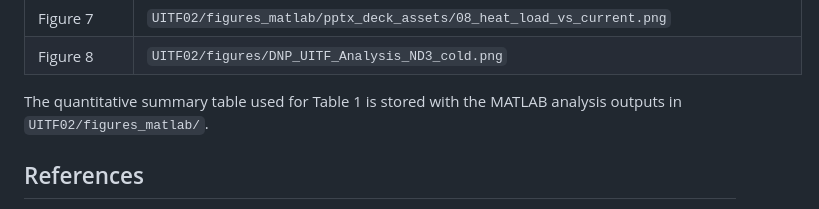
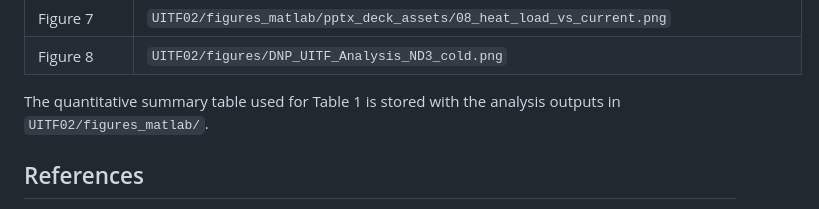
Before and after one commit to SamuelBarachel/UITF02, a Markdown page: UITF2_publishable_paper_Samuel_Takwirira.md, the part around one of its changes. Rendered like a GitHub page.

Commit message:
Neutralize diagnostic figure wording

```diff
--- a/UITF2_publishable_paper_Samuel_Takwirira.md
+++ b/UITF2_publishable_paper_Samuel_Takwirira.md
@@ -229,8 +229,8 @@ Figure-source mapping:
 | Figure 7 | `UITF02/figures_matlab/pptx_deck_assets/08_heat_load_vs_current.png` |
 | Figure 8 | `UITF02/figures/DNP_UITF_Analysis_ND3_cold.png` |
 
-The quantitative summary table used for Table 1 is stored with the MATLAB
-analysis outputs in `UITF02/figures_matlab/`.
+The quantitative summary table used for Table 1 is stored with the analysis
+outputs in `UITF02/figures_matlab/`.
 
 ## References
 
```
Also changed, not shown: other parts of UITF2_publishable_paper_Samuel_Takwirira.md (+4 -4 lines).
